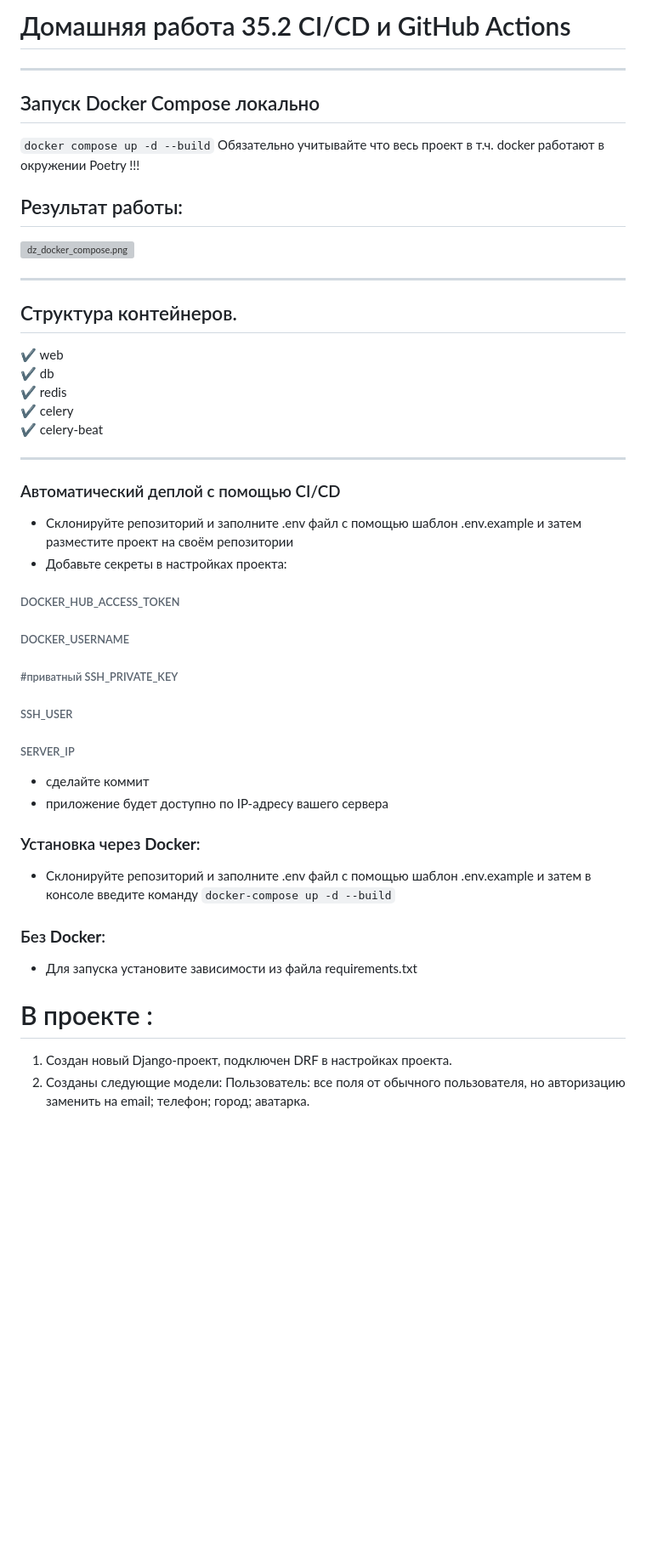
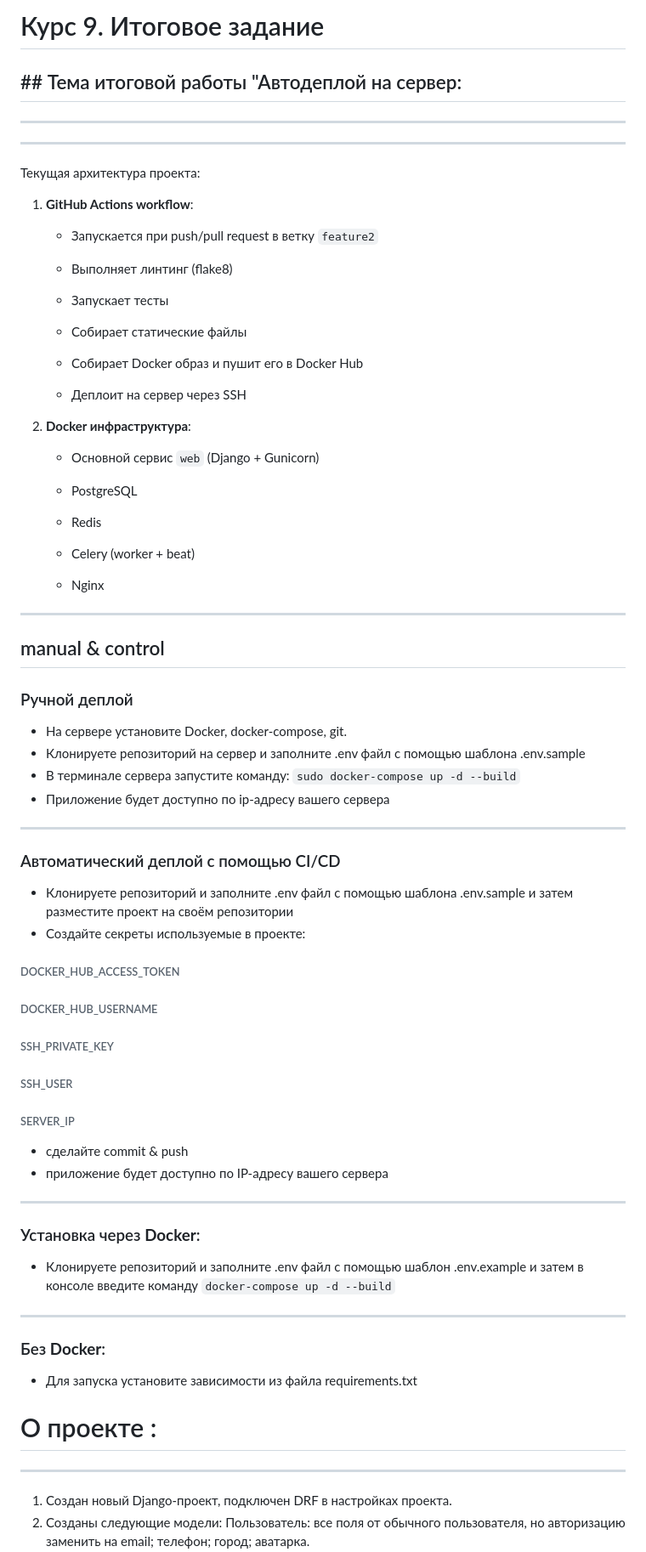
Before and after one commit to Lazarus-Phoenix/drf_project, a Markdown page: README.md, the part around one of its changes. Shown at 85% size. GitHub-like rendering; blank space fills up the shorter version; grey boxes are pictures that could not be loaded.

````diff
--- a/README.md
+++ b/README.md
@@ -1,37 +1,59 @@
 
-# Домашняя работа 35.2 CI/CD и GitHub Actions
+# Курс 9. Итоговое задание
+## ## Тема итоговой работы "Автодеплой на сервер:
 ___
-## Запуск Docker Compose локально
-```docker compose up -d --build```
-Обязательно учитывайте что весь проект в т.ч.  docker работают в окружении Poetry !!!
- ## Результат работы:
-![dz_docker_compose.png](static/media/dz_docker_compose.png)
 
 ---
 
- ## Структура контейнеров.
+Текущая архитектура проекта:
 
- ✔ web <br>
- ✔ db <br>
- ✔ redis <br>
- ✔ celery <br>
- ✔ celery-beat <br>
+1. **GitHub Actions workflow**:
+
+    - Запускается при push/pull request в ветку `feature2`
+
+    - Выполняет линтинг (flake8)
+
+    - Запускает тесты
+
+    - Собирает статические файлы
+
+    - Собирает Docker образ и пушит его в Docker Hub
+
+    - Деплоит на сервер через SSH
+
+2. **Docker инфраструктура**:
+
+    - Основной сервис `web` (Django + Gunicorn)
+
+    - PostgreSQL
+
+    - Redis
+
+    - Celery (worker + beat)
+
+    - Nginx
+___
+## manual & control
+
+### Ручной деплой
+- На сервере установите Docker, docker-compose, git.
+- Клонируете репозиторий на сервер и заполните .env файл с помощью шаблона .env.sample
+- В терминале сервера запустите команду: `sudo docker-compose up -d --build`
+- Приложение будет доступно по ip-адресу вашего сервера
 ___
 ### Автоматический деплой с помощью CI/CD
-
-
-- Склонируйте репозиторий и заполните .env файл с помощью шаблон .env.example и затем разместите проект на своём репозитории
-- Добавьте секреты в настройках проекта:
+- Клонируете репозиторий и заполните .env файл с помощью шаблона .env.sample и затем разместите проект на своём репозитории
+- Создайте секреты используемые в проекте:
 
 ###### DOCKER_HUB_ACCESS_TOKEN
 
 
 
-###### DOCKER_USERNAME
+###### DOCKER_HUB_USERNAME
 
 
 
-######  #приватный SSH_PRIVATE_KEY
+###### SSH_PRIVATE_KEY
 
 
 ###### SSH_USER
@@ -41,20 +63,21 @@ ___
 
 
 
-- сделайте коммит
+- сделайте commit & push
 - приложение будет доступно по IP-адресу вашего сервера
-
+___
 ### Установка через **Docker**:
 
-- Склонируйте репозиторий и заполните .env файл с помощью шаблон .env.example и затем в консоле введите команду `docker-compose up -d --build`
-
+- Клонируете репозиторий и заполните .env файл с помощью шаблон .env.example и затем в консоле введите команду `docker-compose up -d --build`
+___
 ### Без **Docker**:
 
 
 - Для запуска установите зависимости из файла requirements.txt
 
 
-# В проекте :
+# О проекте :
+___
 1. Создан новый Django-проект, подключен DRF в настройках проекта.
 2. Созданы следующие модели:
 Пользователь: все поля от обычного пользователя, но авторизацию заменить на email; телефон; город; аватарка. <br> Модель пользователя разместите в приложении users
````
Also changed, not shown: other parts of README.md (+0 -1 lines).
